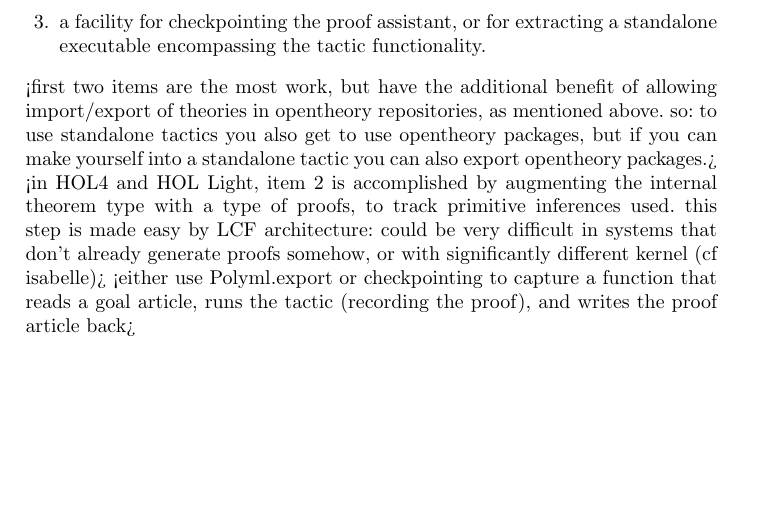
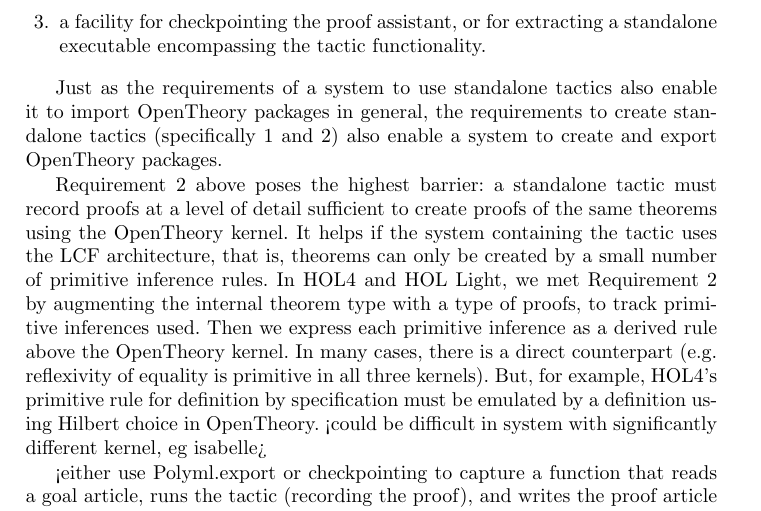
Before and after one commit to xrchz/standalone-tactics, a LaTeX paper (paper.tex): part of page 4 of 5 before the commit and part of page 4 of 6 after it, cut so that both start at the same text, the shorter picture padded with empty space. Compiled offline with pdfLaTeX.

Commit message:
work on sec 2.2

```diff
--- a/paper.tex
+++ b/paper.tex
@@ -5,6 +5,7 @@
 \newcommand{\OpenTheory}{OpenTheory\xspace}
 \newcommand{\secref}[1]{Section~\ref{sec:#1}}
 \newcommand{\ie}{i.e.\xspace}
+\newcommand{\eg}{e.g.\xspace}
 
 \begin{document}
 
@@ -116,8 +117,17 @@
 \item
 \label{req:ckpt} a facility for checkpointing the proof assistant, or for extracting a standalone executable encompassing the tactic functionality.
 \end{enumerate}
-<first two items are the most work, but have the additional benefit of allowing import/export of theories in opentheory repositories, as mentioned above. so: to use standalone tactics you also get to use opentheory packages, but if you can make yourself into a standalone tactic you can also export opentheory packages.>
-<in HOL4 and HOL Light, item 2 is accomplished by augmenting the internal theorem type with a type of proofs, to track primitive inferences used. this step is made easy by LCF architecture: could be very difficult in systems that don't already generate proofs somehow, or with significantly different kernel (cf isabelle)>
+
+Just as the requirements of a system to use standalone tactics also enable it to import \OpenTheory packages in general, the requirements to create standalone tactics (specifically \ref{req:io} and \ref{req:log}) also enable a system to create and export \OpenTheory packages.
+
+Requirement~\ref{req:log} above poses the highest barrier: a standalone tactic must record proofs at a level of detail sufficient to create proofs of the same theorems using the \OpenTheory kernel.
+It helps if the system containing the tactic uses the LCF architecture, that is, theorems can only be created by a small number of primitive inference rules.
+In HOL4 and HOL Light, we met Requirement~\ref{req:log} by augmenting the internal theorem type with a type of proofs, to track primitive inferences used.
+Then we express each primitive inference as a derived rule above the \OpenTheory kernel.
+In many cases, there is a direct counterpart (\eg reflexivity of equality is primitive in all three kernels).
+But, for example, HOL4's primitive rule for definition by specification must be emulated by a definition using Hilbert choice in \OpenTheory.
+<could be difficult in system with significantly different kernel, eg isabelle>
+
 <either use Polyml.export or checkpointing to capture a function that reads a goal article, runs the tactic (recording the proof), and writes the proof article back>
 
 <Implementation details to put on the web: simple cgi>
```
